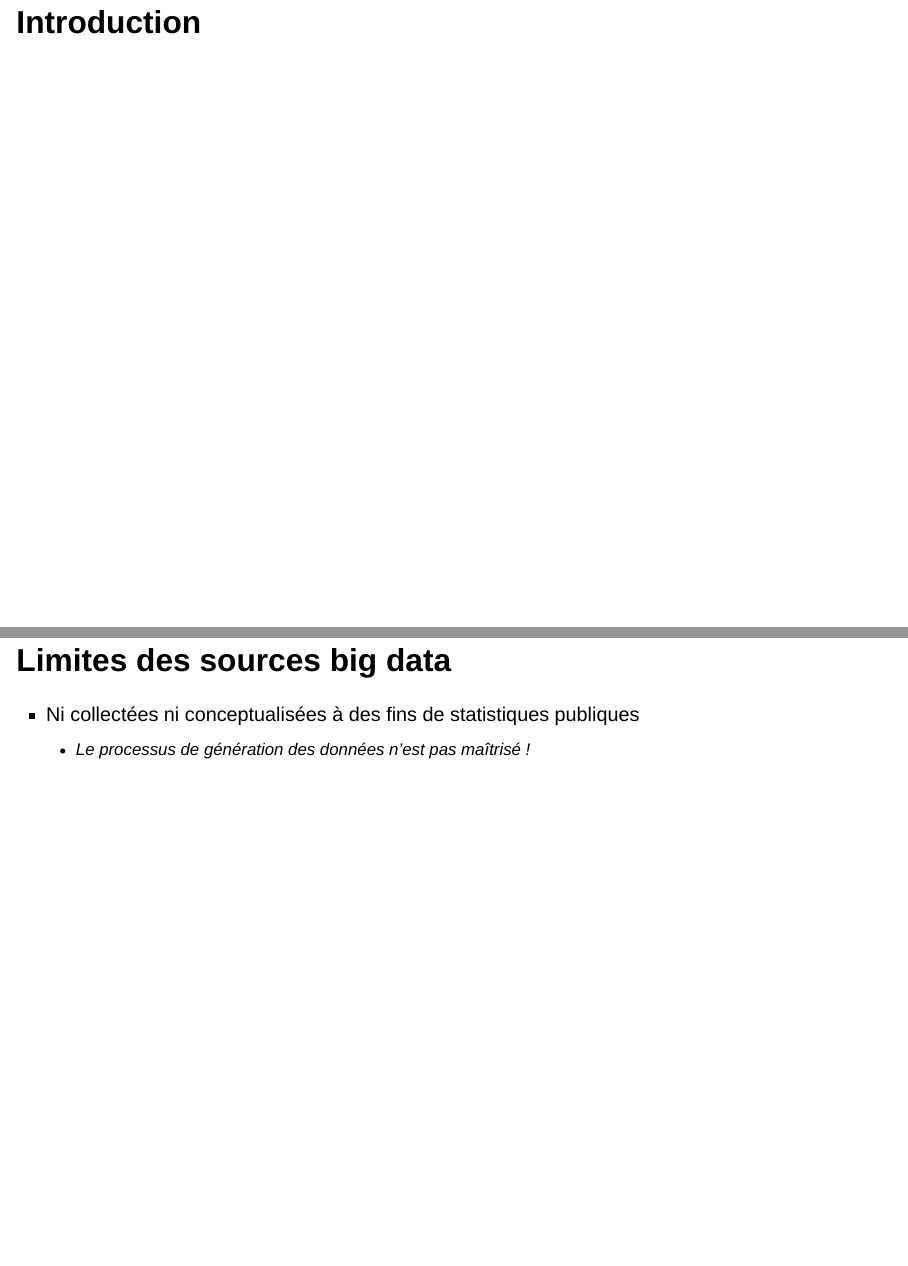
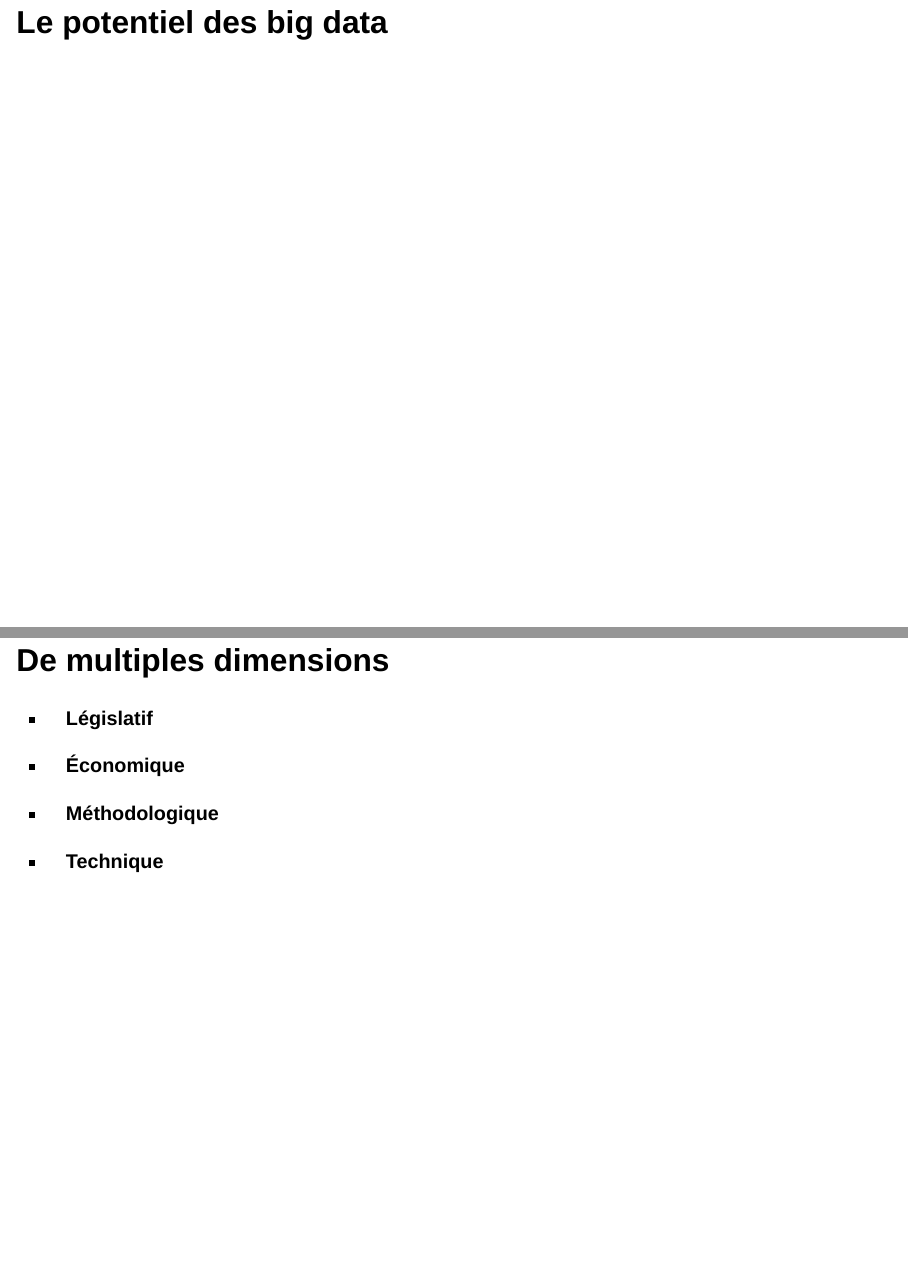
Before and after one commit to InseeFrLab/formation-bceao, a Quarto document (slides/intro-big-data/intro-big-data.qmd): pages 2 and 10 of 15, joined at a grey line. Rendered offline with R 4.5, knitr and Pandoc in place of Quarto, with nearby package versions; drawn as Slidy slides in place of the format the file asks for.

Commit message:
dimensions

```diff
--- a/slides/intro-big-data/intro-big-data.qmd
+++ b/slides/intro-big-data/intro-big-data.qmd
@@ -25,7 +25,7 @@ execute:
   warning: false
 ---
 
-# Introduction
+# Le potentiel des big data
 
 ## Big data : de quoi parle-t-on ?
 
@@ -96,10 +96,15 @@ execute:
 
 # Défis
 
-## Limites des sources big data
+## De multiples dimensions
 
-- Ni collectées ni conceptualisées à des fins de statistiques publiques
-  - Le processus de génération des données n'est pas maîtrisé !
+- [**Législatif**]{.orange}
+
+- [**Économique**]{.orange}
+
+- [**Méthodologique**]{.orange}
+
+- [**Technique**]{.orange}
 
 
 ## Des données très différentes des statistiques publiques usuelles
```
Also changed, not shown: slides/intro-big-data/intro-big-data.qmd (1 more changed lines).
